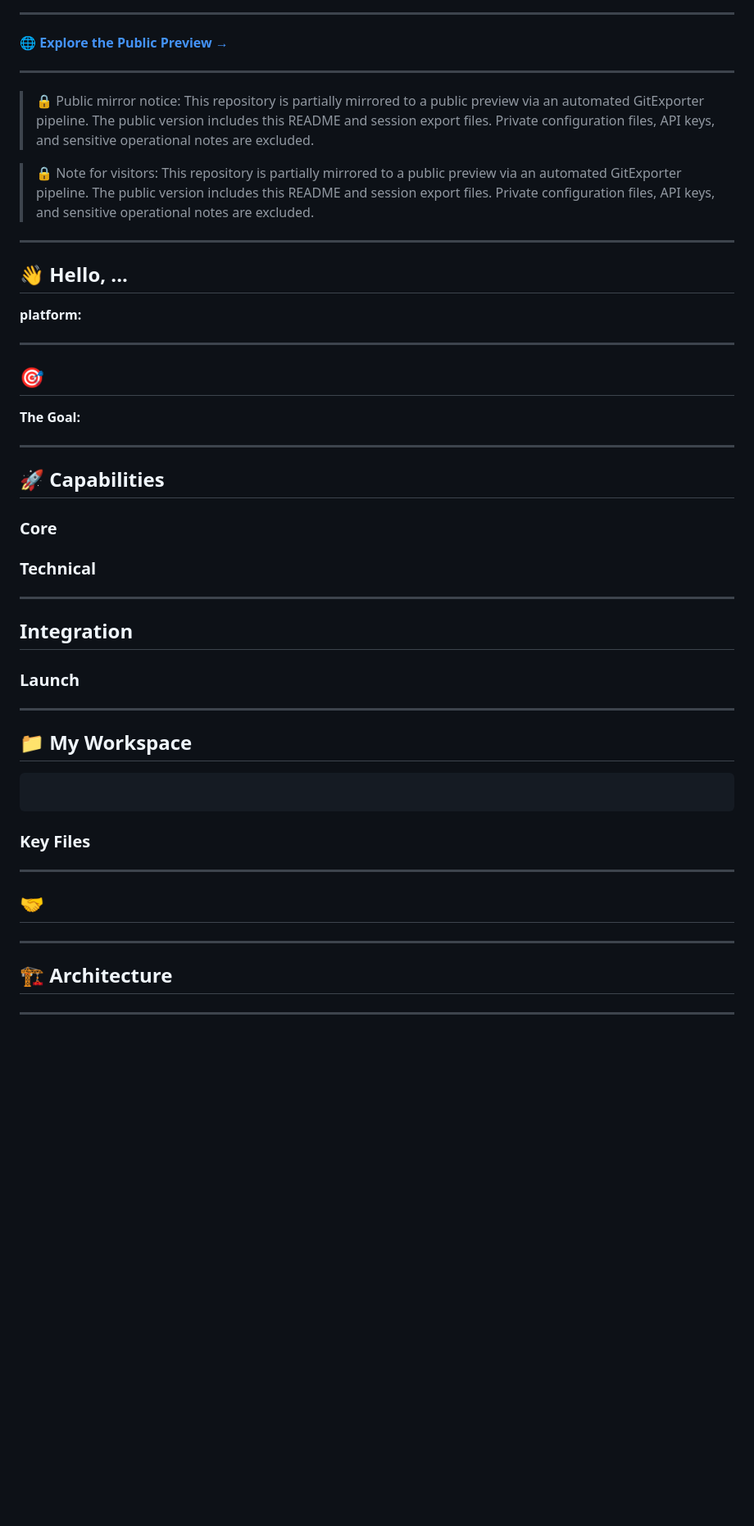
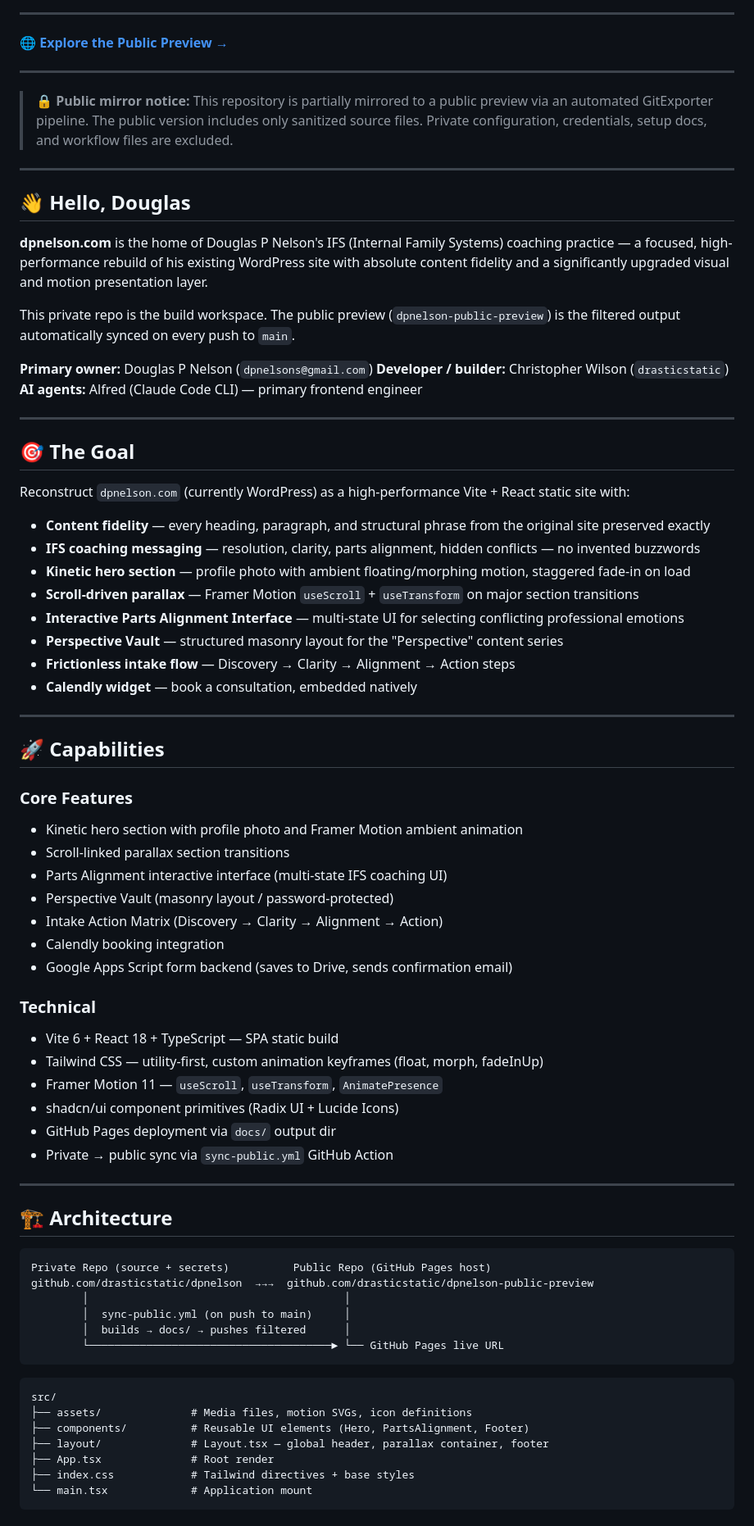
Before and after one commit to drasticstatic/dpnelson-public-preview, a Markdown page: README.md, the part around one of its changes. Shown at 82% size. GitHub-like rendering; blank space fills up the shorter version.

Commit message:
Sync from private repo

````diff
--- a/README.md
+++ b/README.md
@@ -11,50 +11,76 @@
 
 ---
 
-> 🔒 Public mirror notice: This repository is partially mirrored to a public preview via an automated GitExporter pipeline. The public version includes this README and session export files. Private configuration files, API keys, and sensitive operational notes are excluded.
-
-> 🔒 Note for visitors: This repository is partially mirrored to a public preview via an automated GitExporter pipeline. The public version includes this README and session export files. Private configuration files, API keys, and sensitive operational notes are excluded.
+> 🔒 **Public mirror notice:** This repository is partially mirrored to a public preview via an automated GitExporter pipeline. The public version includes only sanitized source files. Private configuration, credentials, setup docs, and workflow files are excluded.
 
 ---
 
-## 👋 Hello, ...
+## 👋 Hello, Douglas
 
-**platform:**
+**dpnelson.com** is the home of Douglas P Nelson's IFS (Internal Family Systems) coaching practice — a focused, high-performance rebuild of his existing WordPress site with absolute content fidelity and a significantly upgraded visual and motion presentation layer.
+
+This private repo is the build workspace. The public preview (`dpnelson-public-preview`) is the filtered output automatically synced on every push to `main`.
+
+**Primary owner:** Douglas P Nelson (`dpnelsons@gmail.com`)
+**Developer / builder:** Christopher Wilson (`drasticstatic`)
+**AI agents:** Alfred (Claude Code CLI) — primary frontend engineer
 
 ---
 
-## 🎯
+## 🎯 The Goal
 
-**The Goal:**
+Reconstruct `dpnelson.com` (currently WordPress) as a high-performance Vite + React static site with:
+
+- **Content fidelity** — every heading, paragraph, and structural phrase from the original site preserved exactly
+- **IFS coaching messaging** — resolution, clarity, parts alignment, hidden conflicts — no invented buzzwords
+- **Kinetic hero section** — profile photo with ambient floating/morphing motion, staggered fade-in on load
+- **Scroll-driven parallax** — Framer Motion `useScroll` + `useTransform` on major section transitions
+- **Interactive Parts Alignment Interface** — multi-state UI for selecting conflicting professional emotions
+- **Perspective Vault** — structured masonry layout for the "Perspective" content series
+- **Frictionless intake flow** — Discovery → Clarity → Alignment → Action steps
+- **Calendly widget** — book a consultation, embedded natively
 
 ---
 
 ## 🚀 Capabilities
 
-### Core
+### Core Features
+- Kinetic hero section with profile photo and Framer Motion ambient animation
+- Scroll-linked parallax section transitions
+- Parts Alignment interactive interface (multi-state IFS coaching UI)
+- Perspective Vault (masonry layout / password-protected)
+- Intake Action Matrix (Discovery → Clarity → Alignment → Action)
+- Calendly booking integration
+- Google Apps Script form backend (saves to Drive, sends confirmation email)
 
 ### Technical
-
----
-
-## Integration
-
-### Launch
-
----
-
-## 📁 My Workspace
-
-```
-```
-
-### Key Files
-
----
-
-## 🤝
+- Vite 6 + React 18 + TypeScript — SPA static build
+- Tailwind CSS — utility-first, custom animation keyframes (float, morph, fadeInUp)
+- Framer Motion 11 — `useScroll`, `useTransform`, `AnimatePresence`
+- shadcn/ui component primitives (Radix UI + Lucide Icons)
+- GitHub Pages deployment via `docs/` output dir
+- Private → public sync via `sync-public.yml` GitHub Action
 
 ---
 
 ## 🏗️ Architecture
 
+```
+Private Repo (source + secrets)          Public Repo (GitHub Pages host)
+github.com/drasticstatic/dpnelson  →→→  github.com/drasticstatic/dpnelson-public-preview
+        │                                        │
+        │  sync-public.yml (on push to main)     │
+        │  builds → docs/ → pushes filtered      │
+        └──────────────────────────────────────► └── GitHub Pages live URL
+```
+
+```text
+src/
+├── assets/              # Media files, motion SVGs, icon definitions
+├── components/          # Reusable UI elements (Hero, PartsAlignment, Footer)
+├── layout/              # Layout.tsx — global header, parallax container, footer
+├── App.tsx              # Root render
+├── index.css            # Tailwind directives + base styles
+└── main.tsx             # Application mount
+```
+
````
Also changed, not shown: other parts of README.md (+53 -78 lines).
